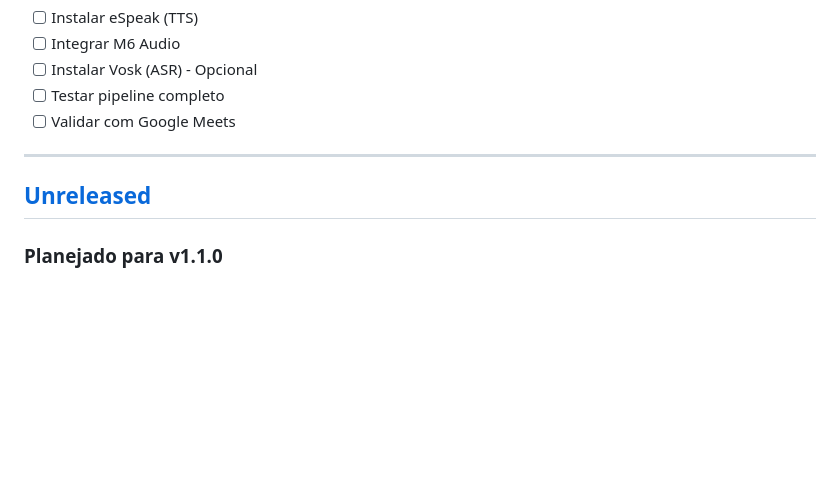
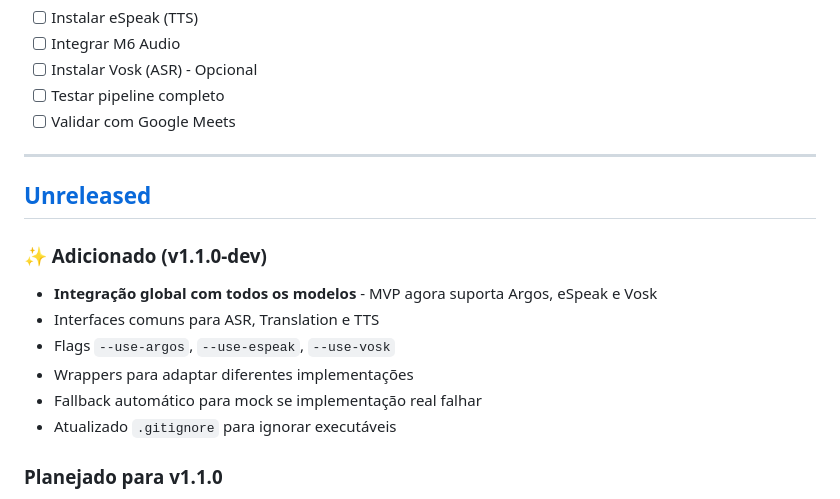
Before and after one commit to natanrelva/factory_modules, a Markdown page: CHANGELOG.md, the part around the change. Drawn GitHub-style; blank space fills up the shorter version.

Commit message:
docs: Atualizar CHANGELOG com integração global

```diff
--- a/CHANGELOG.md
+++ b/CHANGELOG.md
@@ -96,6 +96,14 @@ Primeira versão funcional do MVP de dublagem PT→EN usando apenas tecnologias
 
 ## [Unreleased]
 
+### ✨ Adicionado (v1.1.0-dev)
+- **Integração global com todos os modelos** - MVP agora suporta Argos, eSpeak e Vosk
+- Interfaces comuns para ASR, Translation e TTS
+- Flags `--use-argos`, `--use-espeak`, `--use-vosk`
+- Wrappers para adaptar diferentes implementações
+- Fallback automático para mock se implementação real falhar
+- Atualizado `.gitignore` para ignorar executáveis
+
 ### Planejado para v1.1.0
 - Integração M6 Audio (captura/reprodução real)
 - Instalação automatizada do eSpeak
```
